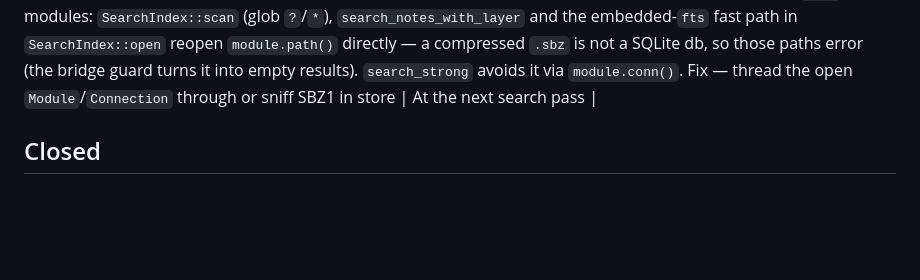
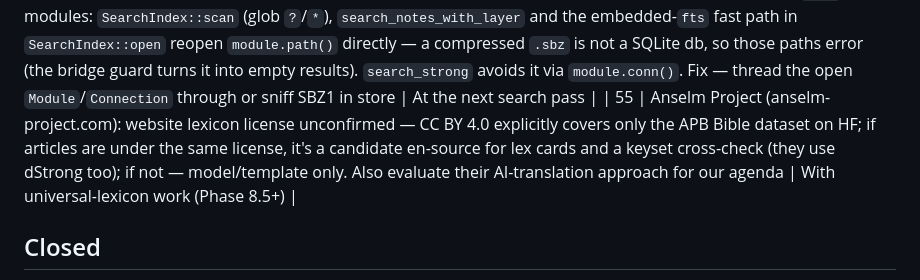
Before and after one commit to 20genesis14-sys/StudyBible, a Markdown page: docs/OPEN-QUESTIONS.md, the part around the change. Drawn GitHub-style; blank space fills up the shorter version.

```diff
--- a/docs/OPEN-QUESTIONS.md
+++ b/docs/OPEN-QUESTIONS.md
@@ -53,6 +53,7 @@
 | 52 | ~~Numbers to freeze before the held-out run: N in the quality gate (F1 ≥ inter-gold agreement − N) and the rule combining signals into `conf` 0–10~~ — closed 2026-10-14 (Phase 7): `N = 2.0 pp` (gate threshold: OT ≥ 93.2 %, NT ≥ 93.4 % against ceiling `B = 95.2 % / 95.4 %`). Passed on held-out books: BSB Mode A F1 = **97.52 % OT / 96.73 % NT** (names **98.90 %**), KJV Mode B F1 = **100.0 % OT / 99.99 % NT** (`dStrong` **99.97 % / 99.99 %**, names **99.96 %**), monotonic `conf` calibration verified (`work/strongs/report-phase7-en-gate.md`) | closed |
 | 53 | STEPBible "Datasets coming" (TAGOT, TFBDB, TOTMM/TNTMM, TBCWG) have no published dates; TFBDB would give a full Hebrew lexicon, TOTMM/TNTMM — textual variants. Optionally ask STEPBibleATgmail.com | When needed |
 | 54 | Raw-file scans on packed `.sbz` modules: `SearchIndex::scan` (glob `?`/`*`), `search_notes_with_layer` and the embedded-`fts` fast path in `SearchIndex::open` reopen `module.path()` directly — a compressed `.sbz` is not a SQLite db, so those paths error (the bridge guard turns it into empty results). `search_strong` avoids it via `module.conn()`. Fix — thread the open `Module`/`Connection` through or sniff SBZ1 in store | At the next search pass |
+| 55 | Anselm Project (anselm-project.com): website lexicon license unconfirmed — CC BY 4.0 explicitly covers only the APB Bible dataset on HF; if articles are under the same license, it's a candidate en-source for lex cards and a keyset cross-check (they use dStrong too); if not — model/template only. Also evaluate their AI-translation approach for our agenda | With universal-lexicon work (Phase 8.5+) |
 
 ## Closed
 
```
Also changed, not shown: docs/OPEN-QUESTIONS.ru.md (+1 -0 lines).
